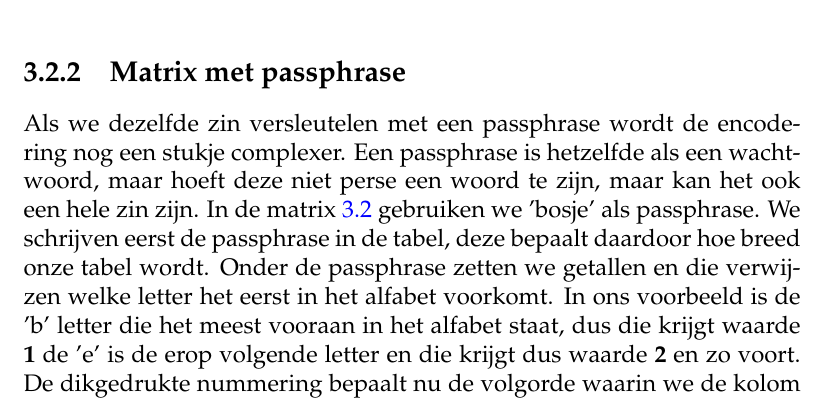
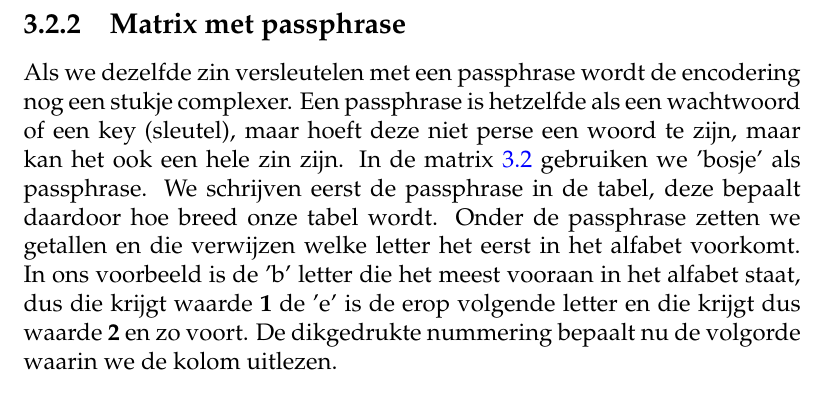
Before and after one commit to DennisLeeuw/Security, a LaTeX book (src/Security_Cryptografie.tex, which reads src/crypto_matrix_passphrase.tex): part of page 14 of 40, cut so that both start at the same text. Compiled offline with pdfLaTeX.

Commit message:
Introductie van de term key

```diff
--- a/src/crypto_matrix_passphrase.tex
+++ b/src/crypto_matrix_passphrase.tex
@@ -1,4 +1,5 @@
-Als we dezelfde zin versleutelen met een passphrase\index{Passphrase} wordt de encodering nog een stukje complexer. Een passphrase is hetzelfde als een wachtwoord, maar hoeft deze niet perse een woord te zijn, maar kan het ook een hele zin zijn. In de matrix \ref{tab:matrix_passphrase} gebruiken we 'bosje' als passphrase. We schrijven eerst de passphrase in de tabel, deze bepaalt daardoor hoe breed onze tabel wordt. Onder de passphrase zetten we getallen en die verwijzen welke letter het eerst in het alfabet voorkomt. In ons voorbeeld is de 'b' letter die het meest vooraan in het alfabet staat, dus die krijgt waarde \textbf{1} de 'e' is de erop volgende letter en die krijgt dus waarde \textbf{2} en zo voort. De dikgedrukte nummering bepaalt nu de volgorde waarin we de kolom uitlezen.
+Als we dezelfde zin versleutelen met een passphrase\index{Passphrase} wordt de encodering nog een stukje complexer. Een passphrase is hetzelfde als een wachtwoord of een key\index{key} (sleutel\index{sleutel}), maar hoeft deze niet perse een woord te zijn, maar kan het ook een hele zin zijn. In de matrix \ref{tab:matrix_passphrase} gebruiken we 'bosje' als passphrase. We schrijven eerst de passphrase in de tabel, deze bepaalt daardoor hoe breed onze tabel wordt. Onder de passphrase zetten we getallen en die verwijzen welke letter het eerst in het alfabet voorkomt. In ons voorbeeld is de 'b' letter die het meest vooraan in het alfabet staat, dus die krijgt waarde \textbf{1} de 'e' is de erop volgende letter en die krijgt dus waarde \textbf{2} en zo voort. De dikgedrukte nummering bepaalt nu de volgorde waarin we de kolom uitlezen.
+
 \begin{table}[h]
 \centering
 \begin{tabular}{|c|c|c|c|c|}
```
